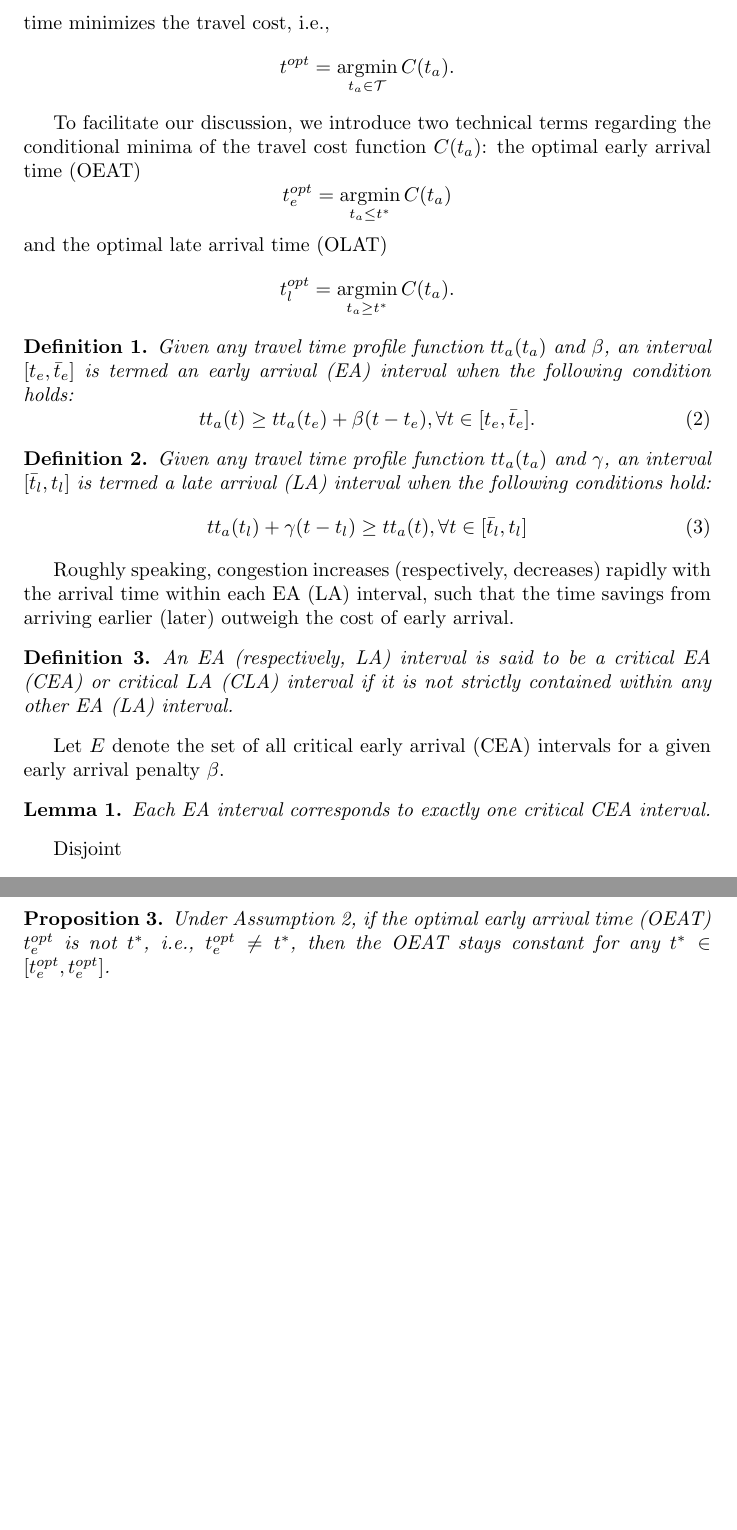
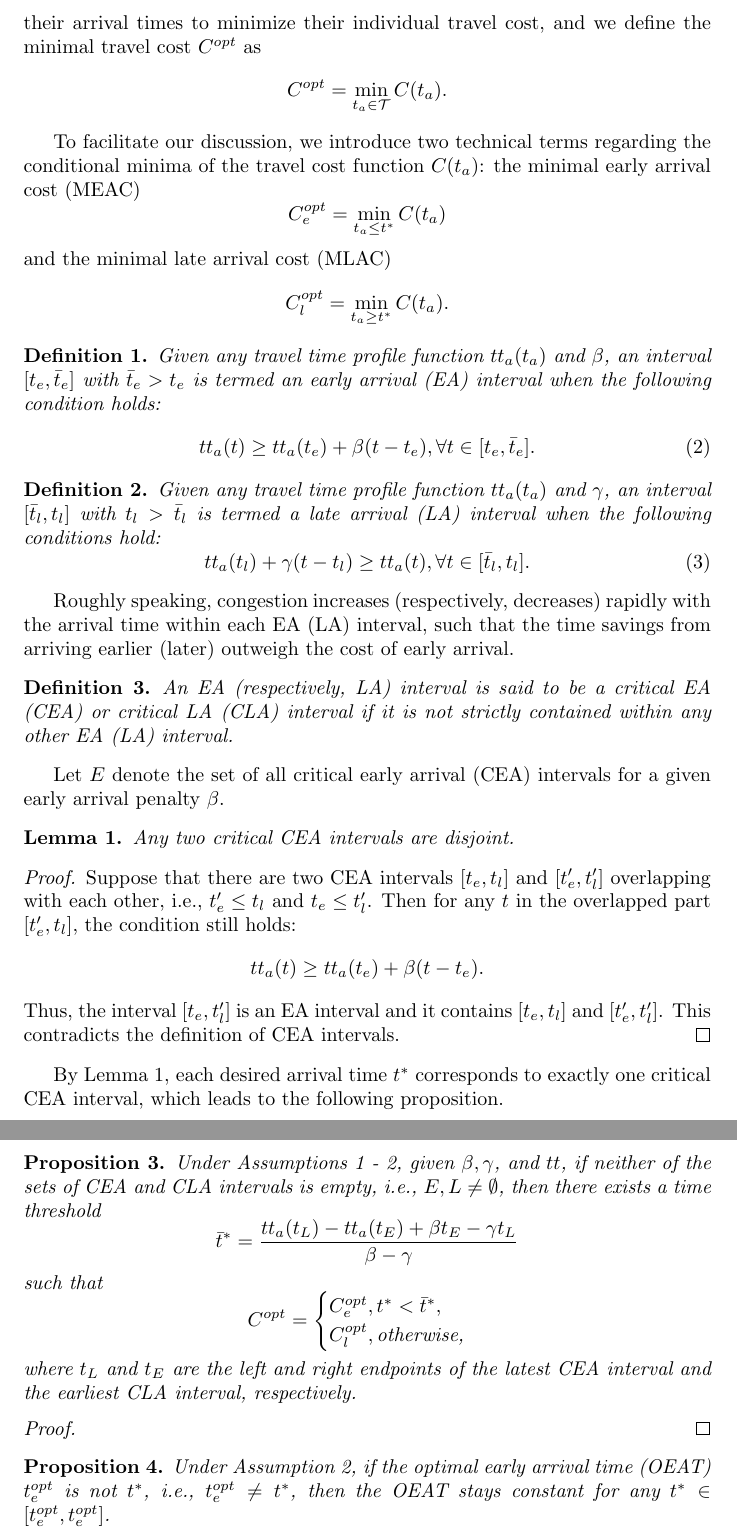
Before and after one commit to Piripuz/inverting-departure-paper, a LaTeX document (main.tex, which reads Sections/Theory.tex): two parts of pages 3 and 5 of 33 before the commit and two parts of pages 3 and 6 of 34 after it, joined at a grey line, cut at the place of the change, the shorter picture padded with empty space. Compiled offline with pdfLaTeX.

Commit message:
Updates from Overleaf

```diff
--- a/Sections/Theory.tex
+++ b/Sections/Theory.tex
@@ -42,31 +42,29 @@ Assumption \ref{ass:twiceDiff} imposes an additional condition on the travel tim
 \subsection{Minimum of the cost function}
 \label{sec:cost_minima}
 
-Next, we characterize the optimal arrival time for an individual user with given scheduling preferences parameterized by $\beta, \gamma$, and $t^*$.  The optimal arrival \(t^{opt}\) time minimizes the travel cost, i.e.,
+Next, we characterize the optimal arrival time for an individual user with given scheduling preferences parameterized by $\beta, \gamma$, and $t^*$. Recall that users choose their arrival times to minimize their individual travel cost, and we define the minimal travel cost $C^{opt}$ as
     \begin{equation*}
-      t^{opt} = \argmin_{t_a \in \mathcal{T}}C(t_a).
+      C^{opt} = \min_{t_a \in \mathcal{T}}C(t_a).
     \end{equation*}
 
-To facilitate our discussion, we introduce two technical terms regarding the conditional minima of the travel cost function $C(t_a)$: the optimal early arrival time (OEAT) $$t_e^{opt}  = \argmin_{t_a \le  t^*}C(t_a)$$ and the optimal late arrival time (OLAT)$$t_l^{opt} =  \argmin_{t_a \ge  t^*}C(t_a).$$
+To facilitate our discussion, we introduce two technical terms regarding the conditional minima of the travel cost function $C(t_a)$: the minimal early arrival cost (MEAC) $$C_e^{opt}  = \min_{t_a \le  t^*}C(t_a)$$ and the minimal late arrival cost (MLAC) $$C_l^{opt} =  \min_{t_a \ge  t^*}C(t_a).$$
 
 \begin{definition}\label{def:CEA}
-    Given any travel time profile function $tt_a(t_a)$ and \(\beta\),  an interval $[t_e, \bar t_e]$ is termed an early arrival (EA) interval when the following condition holds:
+    Given any travel time profile function $tt_a(t_a)$ and \(\beta\),  an interval $[t_e, \bar t_e]$ with $\bar t_e > t_e$ is termed an early arrival (EA) interval when the following condition holds:
 \begin{equation}\label{eq:increase_faster}
     tt_a(t ) \ge tt_a(t_e)  + \beta (t - t_e ), \forall t \in [t_e, \bar t_e].
 \end{equation}
 \end{definition}
 
 \begin{definition}
-    Given any travel time profile function $tt_a(t_a)$ and \( \gamma\), an interval $[\bar t_l, t_l]$ is termed a late arrival (LA) interval when the following conditions hold:
+    Given any travel time profile function $tt_a(t_a)$ and \( \gamma\), an interval $[\bar t_l, t_l]$ with $t_l >\bar t_l$ is termed a late arrival (LA) interval when the following conditions hold:
     \begin{equation}\label{eq:decrease_faster}
-        tt_a(t_l)  + \gamma  (t - t_l ) \ge  tt_a(t ), \forall  t \in [\bar  t_l, t_l]
+        tt_a(t_l)  + \gamma  (t - t_l ) \ge  tt_a(t ), \forall  t \in [\bar  t_l, t_l].
 \end{equation}
 
 \end{definition}
 
 Roughly speaking, congestion increases (respectively, decreases) rapidly with the arrival time within each EA (LA) interval, such that the time savings from arriving earlier (later) outweigh the cost of early arrival.
-
-
 
 \begin{definition}
  An EA (respectively, LA) interval is said to be a critical EA (CEA) or critical LA (CLA) interval if it is not strictly contained within any other EA (LA) interval.
@@ -74,11 +72,26 @@ Roughly speaking, congestion increases (respectively, decreases) rapidly with th
 
 Let $E$ denote the set of all critical early arrival (CEA) intervals for a given early arrival penalty $\beta$.
 
-\begin{lemma}
-    Each EA interval corresponds to exactly one critical CEA interval.
+% \begin{lemma}
+%     Each EA interval corresponds to exactly one critical CEA interval.
+% \end{lemma}
+
+\begin{lemma}\label{lemma:disjoint}
+Any two critical CEA intervals are disjoint.
+
+
+
 \end{lemma}
 
-Disjoint
+\begin{proof}
+Suppose that there are two CEA intervals $[t_e, t_l]$ and $[t_e', t_l']$ overlapping with each other, i.e., $t_e' \le t_l$ and $t_e \le t_l'$. Then for any $t$ in the overlapped part $[t_e', t_l]$, the condition still holds:
+$$
+tt_a(t ) \ge tt_a(t_e)  + \beta (t - t_e ).
+$$
+Thus, the interval $[t_e, t_l']$ is an EA interval and it contains  $[t_e, t_l]$ and $[t_e', t_l']$. This contradicts the definition of CEA intervals.
+\end{proof}
+
+By Lemma \ref{lemma:disjoint}, each desired arrival time $t^*$ corresponds to exactly one critical CEA interval, which leads to the following proposition.
 
 \begin{prop}
   \label{prop:into-early}
@@ -151,7 +164,19 @@ $C_l^{opt} = C(t_l)$.
 
 
 
+\begin{prop}
+   Under Assumptions \ref{ass:continous} - \ref{ass:quasiconc}, given $\beta, \gamma$, and $tt$, if neither of the sets of CEA and CLA intervals is empty, i.e., $E, L \neq \emptyset$, then there exists a time threshold $$\bar t^* = \frac{tt_a(t_L) - tt_a(t_E) + \beta t_E - \gamma t_L}{\beta - \gamma}$$
+   such that
+$$C^{opt}  = \begin{cases}
+    C^{opt}_e  , t^* < \bar t^*, \\
+     C^{opt}_l, \text{otherwise,}
+\end{cases}$$
+where $t_L$ and $t_E$ are the left and right endpoints of the latest CEA interval and the earliest CLA interval, respectively.
+\end{prop}
 
+\begin{proof}
+
+\end{proof}
 
 \begin{prop}
 
```
Also changed, not shown: Sections/Theory.tex (2 more changed lines).
